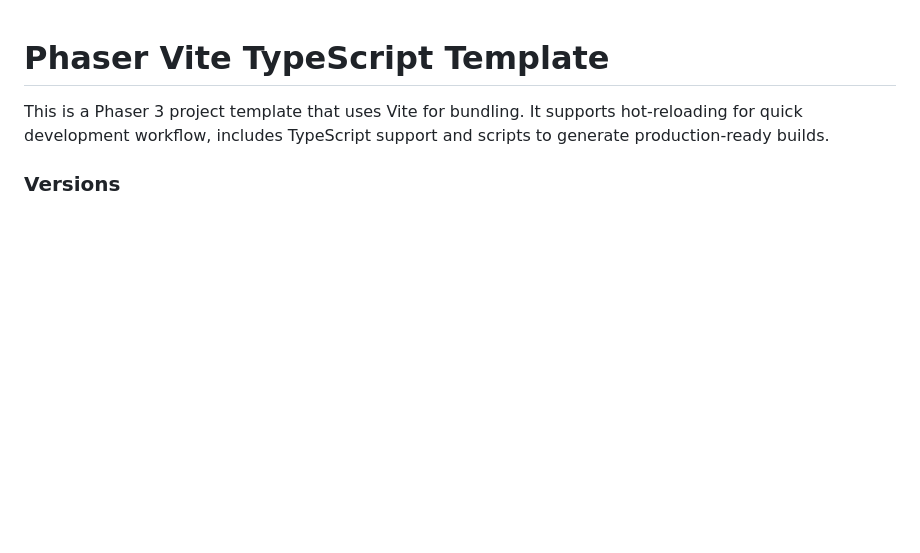
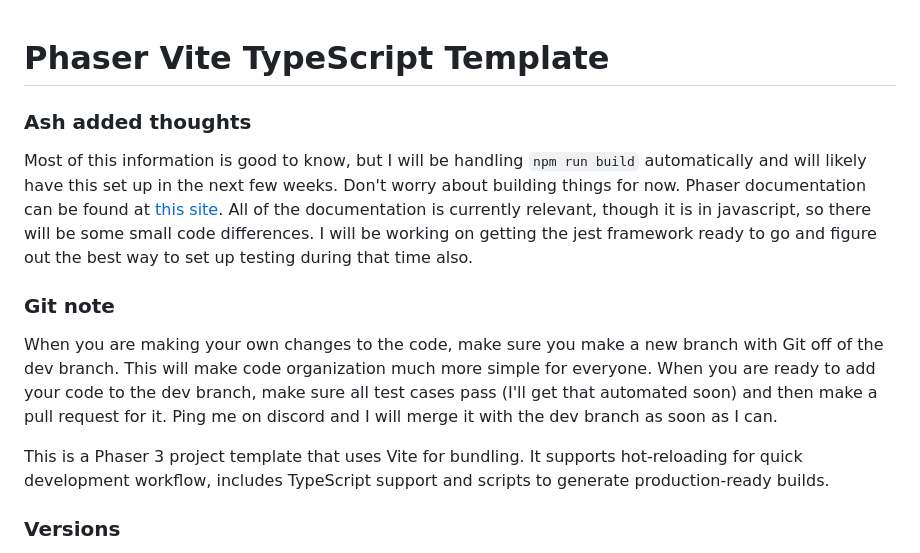
Before and after one commit to wifijoe/run-of-the-mine, a Markdown page: README.md, the part around the change. Rendered like a GitHub page; blank space fills up the shorter version.

Commit message:
edited README to add in a little more context.

```diff
--- a/README.md
+++ b/README.md
@@ -1,4 +1,10 @@
 # Phaser Vite TypeScript Template
+
+### Ash added thoughts
+Most of this information is good to know, but I will be handling `npm run build` automatically and will likely have this set up in the next few weeks. Don't worry about building things for now. Phaser documentation can be found at [this site](https://docs.phaser.io/phaser/getting-started/what-is-phaser). All of the documentation is currently relevant, though it is in javascript, so there will be some small code differences. I will be working on getting the jest framework ready to go and figure out the best way to set up testing during that time also.
+
+### Git note
+When you are making your own changes to the code, make sure you make a new branch with Git off of the dev branch. This will make code organization much more simple for everyone. When you are ready to add your code to the dev branch, make sure all test cases pass (I'll get that automated soon) and then make a pull request for it. Ping me on discord and I will merge it with the dev branch as soon as I can.
 
 This is a Phaser 3 project template that uses Vite for bundling. It supports hot-reloading for quick development workflow, includes TypeScript support and scripts to generate production-ready builds.
 
```
